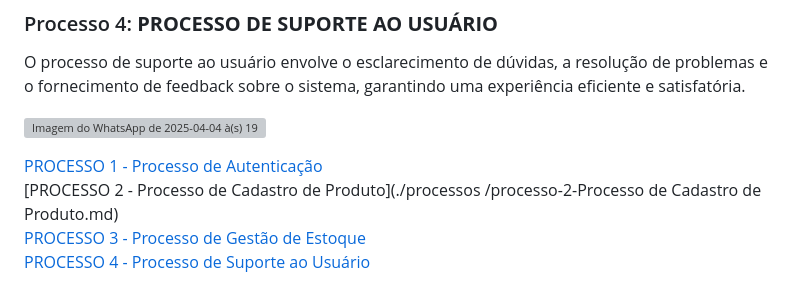
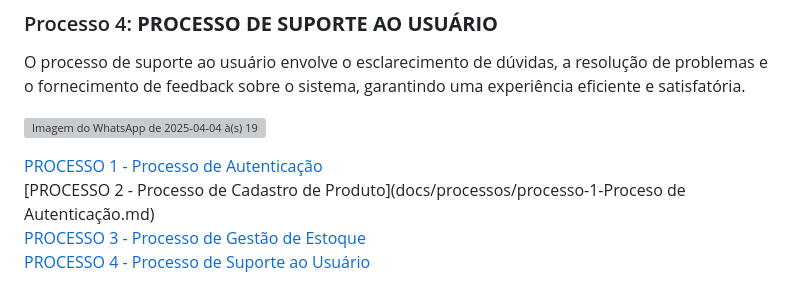
Before and after one commit to lucasgfoli/Gestao-Facil, a Markdown page: docs/3-Modelagem-Processos-Negócio.md, the part around the change. Rendered like a GitHub page; grey boxes are pictures that could not be loaded.

```diff
--- a/docs/3-Modelagem-Processos-Negócio.md
+++ b/docs/3-Modelagem-Processos-Negócio.md
@@ -71,7 +71,6 @@ O processo de suporte ao usuário envolve o esclarecimento de dúvidas, a resolu
 ![Imagem do WhatsApp de 2025-04-04 à(s) 19 03 42_e2cfa813](https://github.com/user-attachments/assets/3146a398-2f29-4738-9748-ca75fefd99ec)
 
 [PROCESSO 1 - Processo de Autenticação](./processos/processo-1-nome-do-processo.md "Detalhamento do Processo 1.")<br>
-[PROCESSO 2 - Processo de Cadastro de Produto](./processos
-/processo-2-Processo de Cadastro de Produto.md)<br>
+[PROCESSO 2 - Processo de Cadastro de Produto](docs/processos/processo-1-Proceso de Autenticação.md)<br>
 [PROCESSO 3 - Processo de Gestão de Estoque]()<br>
 [PROCESSO 4 - Processo de Suporte ao Usuário]()<br>
```
